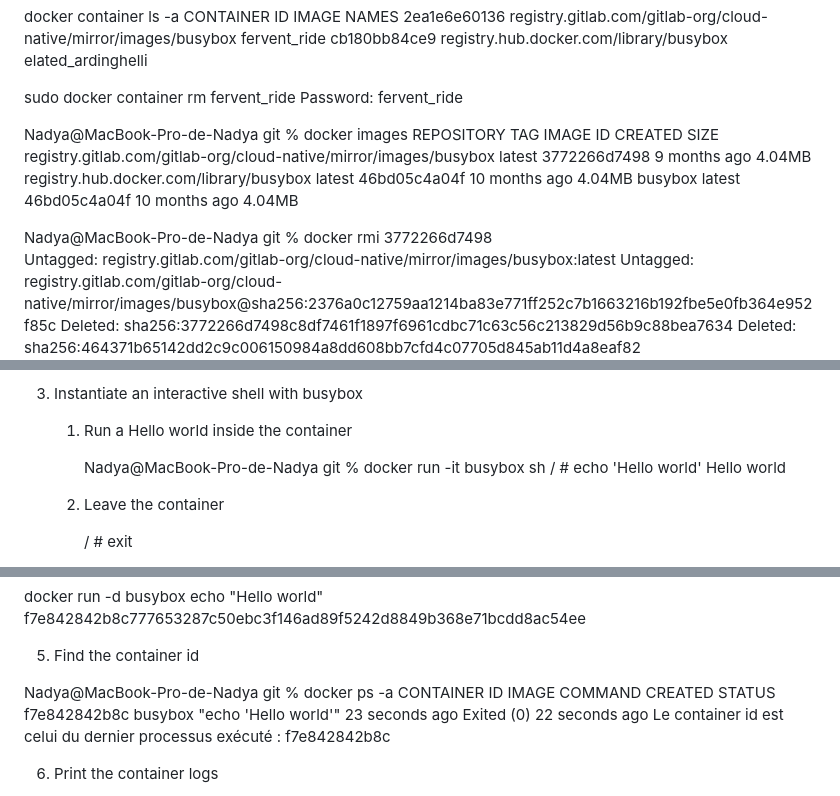
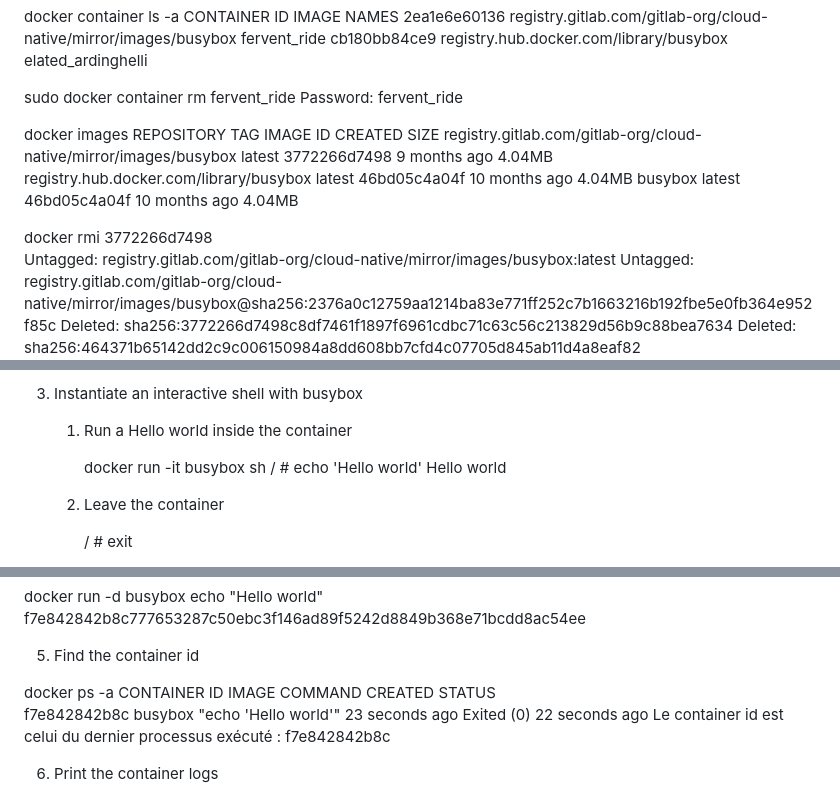
Before and after one commit to raab-d/Docker, a Markdown page: labs/10-lab-hands-on-docker/README.md, 3 parts joined by grey strips. Rendered like a GitHub page.

```diff
--- a/labs/10-lab-hands-on-docker/README.md
+++ b/labs/10-lab-hands-on-docker/README.md
@@ -36,13 +36,13 @@ sudo docker container rm fervent_ride
 Password:
 fervent_ride
 
-Nadya@MacBook-Pro-de-Nadya git % docker images
+docker images
 REPOSITORY                                                          TAG                    IMAGE ID       CREATED         SIZE
 registry.gitlab.com/gitlab-org/cloud-native/mirror/images/busybox   latest                 3772266d7498   9 months ago    4.04MB
 registry.hub.docker.com/library/busybox                             latest                 46bd05c4a04f   10 months ago   4.04MB
 busybox                                                             latest                 46bd05c4a04f   10 months ago   4.04MB
 
-Nadya@MacBook-Pro-de-Nadya git % docker rmi 3772266d7498
+docker rmi 3772266d7498
 Untagged: registry.gitlab.com/gitlab-org/cloud-native/mirror/images/busybox:latest
 Untagged: registry.gitlab.com/gitlab-org/cloud-native/mirror/images/busybox@sha256:2376a0c12759aa1214ba83e771ff252c7b1663216b192fbe5e0fb364e952f85c
 Deleted: sha256:3772266d7498c8df7461f1897f6961cdbc71c63c56c213829d56b9c88bea7634
@@ -68,7 +68,7 @@ Deleted: sha256:464371b65142dd2c9c006150984a8dd608bb7cfd4c07705d845ab11d4a8eaf82
 
    1. Run a Hello world inside the container
 
-      Nadya@MacBook-Pro-de-Nadya git % docker run -it busybox sh
+      docker run -it busybox sh
       / # echo 'Hello world'
       Hello world
    2. Leave the container
@@ -87,7 +87,7 @@ f7e842842b8c777653287c50ebc3f146ad89f5242d8849b368e71bcdd8ac54ee
 
 5. Find the container id
 
-Nadya@MacBook-Pro-de-Nadya git % docker ps -a
+docker ps -a
 CONTAINER ID   IMAGE                                     COMMAND                CREATED          STATUS
 f7e842842b8c   busybox                                   "echo 'Hello world'"   23 seconds ago   Exited (0) 22 seconds ago
 Le container id est celui du dernier processus exécuté : f7e842842b8c
```
Also changed, not shown: other parts of labs/10-lab-hands-on-docker/README.md (+1 -1 lines).
